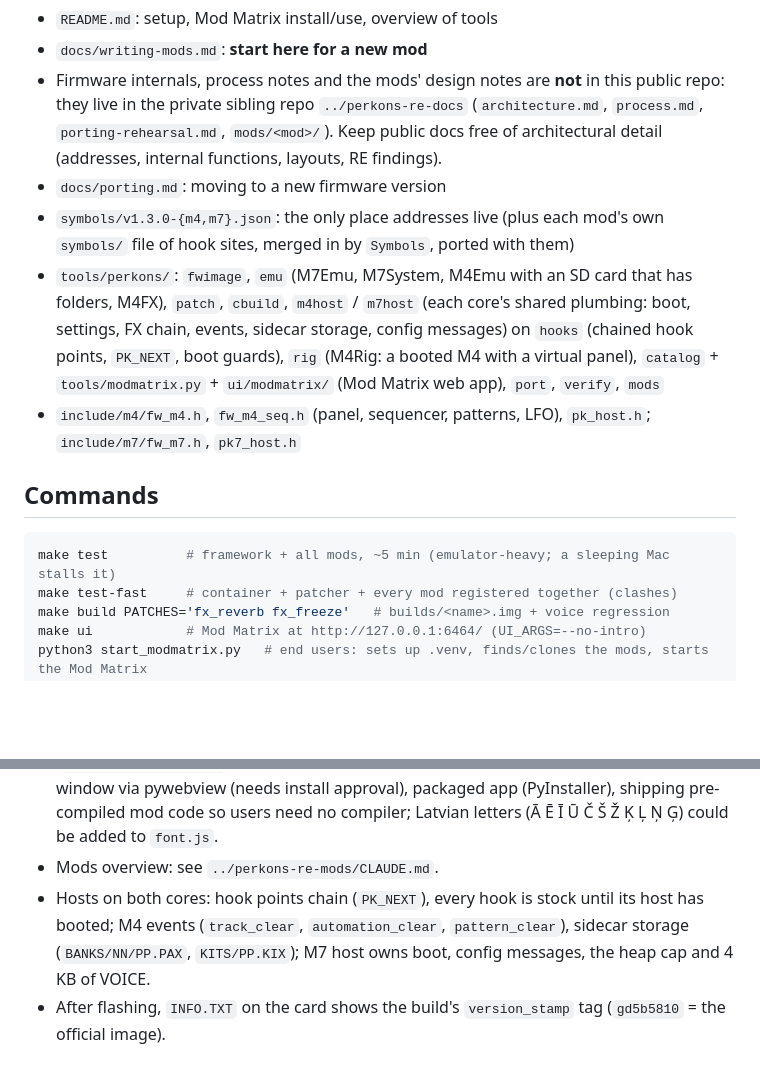
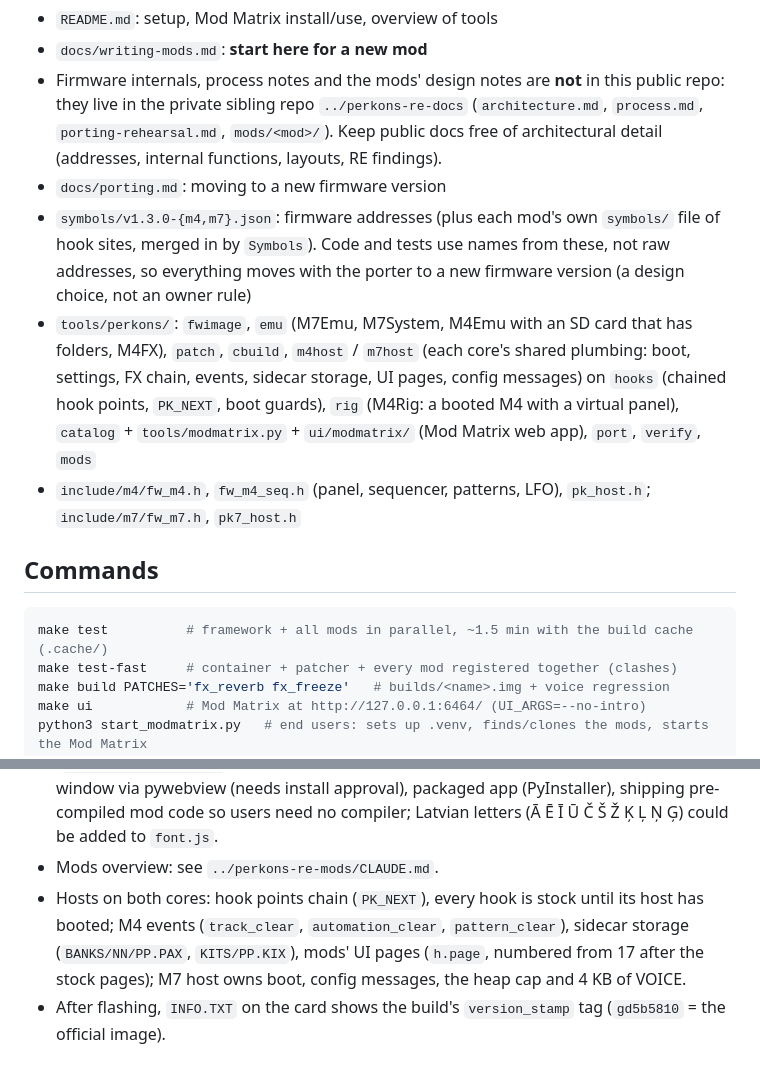
Before and after one commit to kiteless/perkons-re, a Markdown page: CLAUDE.md, 2 parts joined by grey strips. Rendered like a GitHub page; blank space fills up the shorter version.

````diff
--- a/CLAUDE.md
+++ b/CLAUDE.md
@@ -37,11 +37,13 @@ untracked `local.mk` (`PERKONS_MODS = ../perkons-re-mods`).
   `process.md`, `porting-rehearsal.md`, `mods/<mod>/`). Keep public docs free of
   architectural detail (addresses, internal functions, layouts, RE findings).
 * `docs/porting.md`: moving to a new firmware version
-* `symbols/v1.3.0-{m4,m7}.json`: the only place addresses live (plus each mod's own
-  `symbols/` file of hook sites, merged in by `Symbols`, ported with them)
+* `symbols/v1.3.0-{m4,m7}.json`: firmware addresses (plus each mod's own `symbols/` file
+  of hook sites, merged in by `Symbols`). Code and tests use names from these, not raw
+  addresses, so everything moves with the porter to a new firmware version (a design
+  choice, not an owner rule)
 * `tools/perkons/`: `fwimage`, `emu` (M7Emu, M7System, M4Emu with an SD card that has
   folders, M4FX), `patch`, `cbuild`, `m4host` / `m7host` (each core's shared plumbing:
-  boot, settings, FX chain, events, sidecar storage, config messages) on `hooks` (chained
+  boot, settings, FX chain, events, sidecar storage, UI pages, config messages) on `hooks` (chained
   hook points, `PK_NEXT`, boot guards), `rig` (M4Rig: a booted M4 with a virtual panel),
   `catalog` + `tools/modmatrix.py` + `ui/modmatrix/` (Mod Matrix web app), `port`,
   `verify`, `mods`
@@ -51,7 +53,7 @@ untracked `local.mk` (`PERKONS_MODS = ../perkons-re-mods`).
 ## Commands
 
 ```sh
-make test          # framework + all mods, ~5 min (emulator-heavy; a sleeping Mac stalls it)
+make test          # framework + all mods in parallel, ~1.5 min with the build cache (.cache/)
 make test-fast     # container + patcher + every mod registered together (clashes)
 make build PATCHES='fx_reverb fx_freeze'   # builds/<name>.img + voice regression
 make ui            # Mod Matrix at http://127.0.0.1:6464/ (UI_ARGS=--no-intro)
@@ -74,7 +76,8 @@ from Homebrew. Long runs: start them in the background and wait for the notifica
 * Mods overview: see `../perkons-re-mods/CLAUDE.md`.
 * Hosts on both cores: hook points chain (`PK_NEXT`), every hook is stock until its host
   has booted; M4 events (`track_clear`, `automation_clear`, `pattern_clear`), sidecar
-  storage (`BANKS/NN/PP.PAX`, `KITS/PP.KIX`); M7 host owns boot, config messages, the
+  storage (`BANKS/NN/PP.PAX`, `KITS/PP.KIX`), mods' UI pages (`h.page`, numbered from
+  17 after the stock pages); M7 host owns boot, config messages, the
   heap cap and 4 KB of VOICE.
 * After flashing, `INFO.TXT` on the card shows the build's `version_stamp` tag
   (`gd5b5810` = the official image).
````
Also changed, not shown: docs/writing-mods.md (+44 -12 lines).
